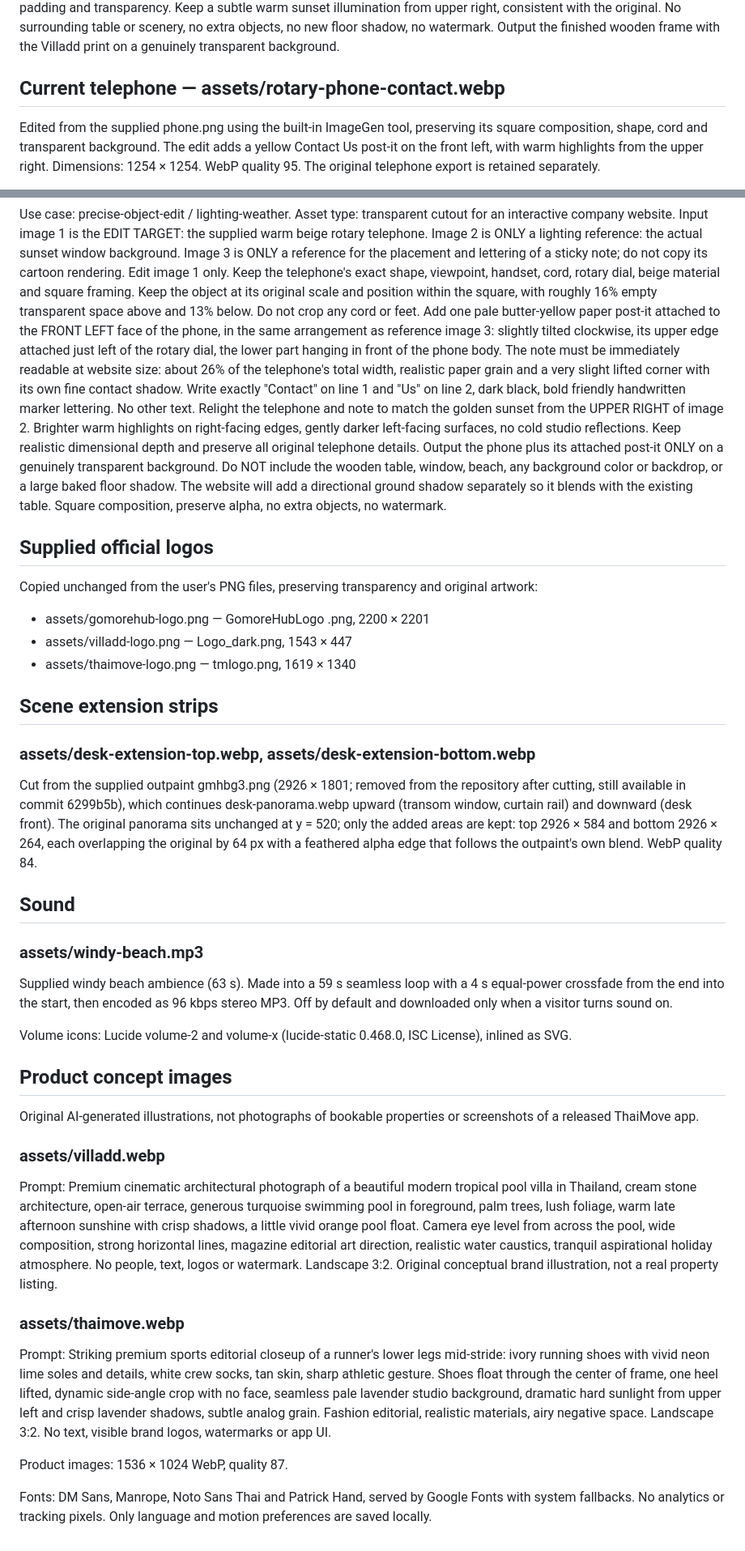
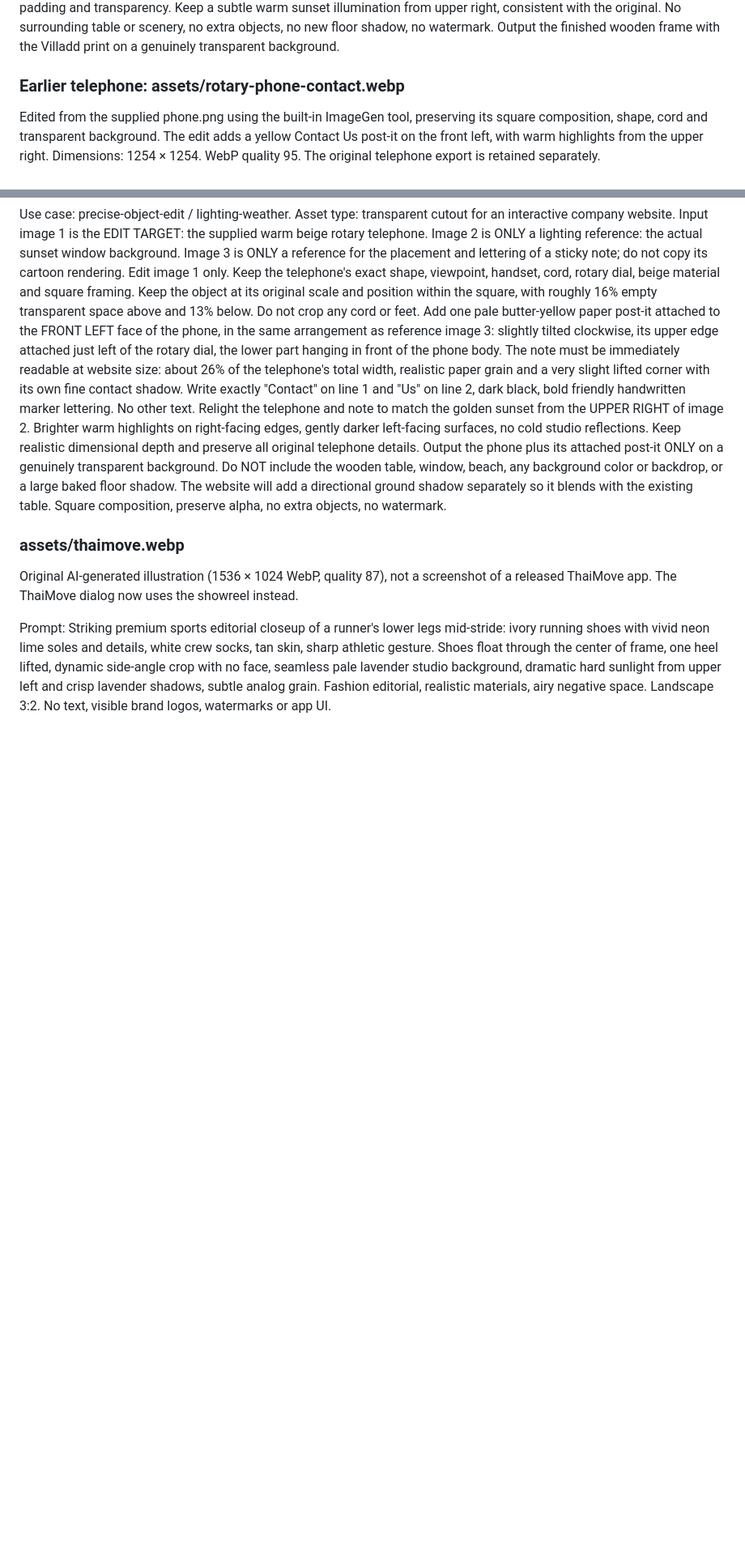
Before and after one commit to nidss/gmh, a Markdown page: ASSETS.md, 2 parts joined by grey strips. Shown at 81% size. Drawn GitHub-style; blank space fills up the shorter version.

```diff
--- a/ASSETS.md
+++ b/ASSETS.md
@@ -86,7 +133,7 @@ Replace ONLY the beach photograph inside the white mat with image 2. Fit the ent
 The website currently displays the wooden frame horizontally mirrored. Therefore produce the FRAME geometry horizontally mirrored relative to image 1, while keeping the inserted cover readable normally (do NOT mirror the cover or its lettering). The stand should be on the right, and the frame should lean slightly left as it descends, matching a horizontal reflection of image 1.
 Preserve the wooden border, white mat, original proportions, material, overall square 1254 x 1254 composition, object size, padding and transparency. Keep a subtle warm sunset illumination from upper right, consistent with the original. No surrounding table or scenery, no extra objects, no new floor shadow, no watermark. Output the finished wooden frame with the Villadd print on a genuinely transparent background.
 
-## Current telephone — assets/rotary-phone-contact.webp
+### Earlier telephone: assets/rotary-phone-contact.webp
 
 Edited from the supplied phone.png using the built-in ImageGen tool, preserving its square composition, shape, cord and transparent background. The edit adds a yellow Contact Us post-it on the front left, with warm highlights from the upper right. Dimensions: 1254 × 1254. WebP quality 95. The original telephone export is retained separately.
 
@@ -101,40 +148,8 @@ Add one pale butter-yellow paper post-it attached to the FRONT LEFT face of the
 Relight the telephone and note to match the golden sunset from the UPPER RIGHT of image 2. Brighter warm highlights on right-facing edges, gently darker left-facing surfaces, no cold studio reflections. Keep realistic dimensional depth and preserve all original telephone details.
 Output the phone plus its attached post-it ONLY on a genuinely transparent background. Do NOT include the wooden table, window, beach, any background color or backdrop, or a large baked floor shadow. The website will add a directional ground shadow separately so it blends with the existing table. Square composition, preserve alpha, no extra objects, no watermark.
 
-## Supplied official logos
-
-Copied unchanged from the user's PNG files, preserving transparency and original artwork:
-
-- assets/gomorehub-logo.png — GomoreHubLogo .png, 2200 × 2201
-- assets/villadd-logo.png — Logo_dark.png, 1543 × 447
-- assets/thaimove-logo.png — tmlogo.png, 1619 × 1340
-
-## Scene extension strips
-
-### assets/desk-extension-top.webp, assets/desk-extension-bottom.webp
-
-Cut from the supplied outpaint gmhbg3.png (2926 × 1801; removed from the repository after cutting, still available in commit 6299b5b), which continues desk-panorama.webp upward (transom window, curtain rail) and downward (desk front). The original panorama sits unchanged at y = 520; only the added areas are kept: top 2926 × 584 and bottom 2926 × 264, each overlapping the original by 64 px with a feathered alpha edge that follows the outpaint's own blend. WebP quality 84.
-
-## Sound
-
-### assets/windy-beach.mp3
-
-Supplied windy beach ambience (63 s). Made into a 59 s seamless loop with a 4 s equal-power crossfade from the end into the start, then encoded as 96 kbps stereo MP3. Off by default and downloaded only when a visitor turns sound on.
-
-Volume icons: Lucide volume-2 and volume-x (lucide-static 0.468.0, ISC License), inlined as SVG.
-
-## Product concept images
-
-Original AI-generated illustrations, not photographs of bookable properties or screenshots of a released ThaiMove app.
-
-### assets/villadd.webp
-
-Prompt: Premium cinematic architectural photograph of a beautiful modern tropical pool villa in Thailand, cream stone architecture, open-air terrace, generous turquoise swimming pool in foreground, palm trees, lush foliage, warm late afternoon sunshine with crisp shadows, a little vivid orange pool float. Camera eye level from across the pool, wide composition, strong horizontal lines, magazine editorial art direction, realistic water caustics, tranquil aspirational holiday atmosphere. No people, text, logos or watermark. Landscape 3:2. Original conceptual brand illustration, not a real property listing.
-
 ### assets/thaimove.webp
 
+Original AI-generated illustration (1536 × 1024 WebP, quality 87), not a screenshot of a released ThaiMove app. The ThaiMove dialog now uses the showreel instead.
+
 Prompt: Striking premium sports editorial closeup of a runner's lower legs mid-stride: ivory running shoes with vivid neon lime soles and details, white crew socks, tan skin, sharp athletic gesture. Shoes float through the center of frame, one heel lifted, dynamic side-angle crop with no face, seamless pale lavender studio background, dramatic hard sunlight from upper left and crisp lavender shadows, subtle analog grain. Fashion editorial, realistic materials, airy negative space. Landscape 3:2. No text, visible brand logos, watermarks or app UI.
-
-Product images: 1536 × 1024 WebP, quality 87.
-
-Fonts: DM Sans, Manrope, Noto Sans Thai and Patrick Hand, served by Google Fonts with system fallbacks. No analytics or tracking pixels. Only language and motion preferences are saved locally.
```
Also changed, not shown: other parts of ASSETS.md (+72 -25 lines), CLAUDE.md (+10 -2 lines), README.md (+11 -9 lines).
